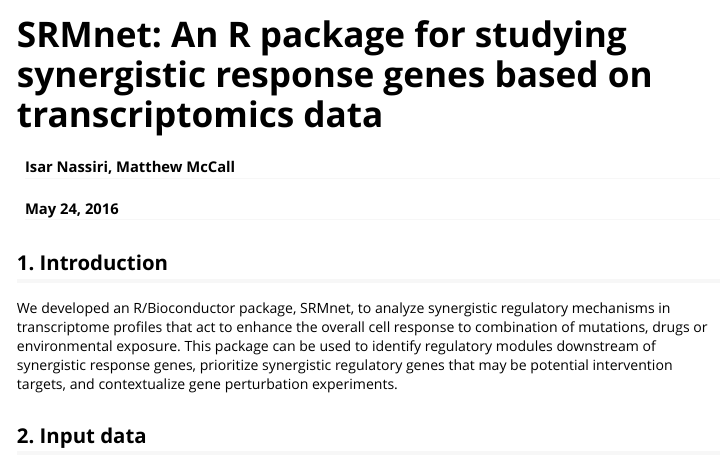
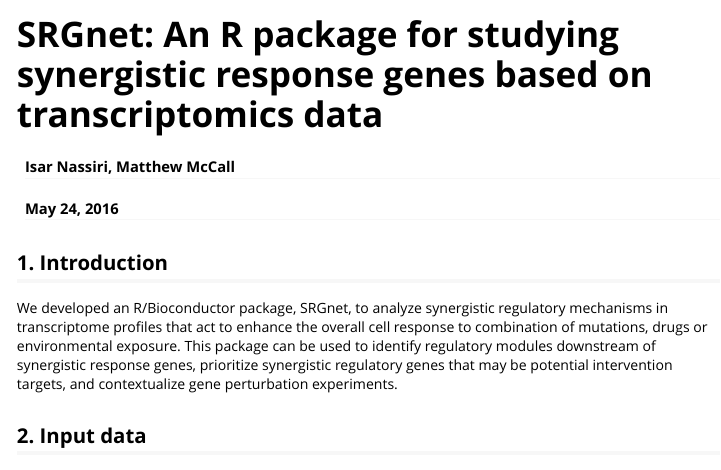
Before and after one commit to isarnassiri/SRGnet, an R Markdown document (vignettes/vignette.Rmd): the page in a window 1100 px wide, from its top. Rendered offline with R 4.5, knitr and Pandoc, with nearby package versions.

Commit message:
-m
git-svn-id: file:///home/git/hedgehog.fhcrc.org/bioconductor/trunk/madman/Rpacks/SRGnet@121815 bc3139a8-67e5-0310-9ffc-ced21a209358

```diff
--- a/vignettes/vignette.Rmd
+++ b/vignettes/vignette.Rmd
@@ -1,17 +1,17 @@
 ---
-title: "SRMnet: An R package for studying synergistic response genes based on transcriptomics data"
+title: "SRGnet: An R package for studying synergistic response genes based on transcriptomics data"
 author: "Isar Nassiri, Matthew McCall"
 date: "May 24, 2016"
 output: rmarkdown::html_vignette
 vignette: >
-  %\VignetteIndexEntry{SRMnet: An R package for studying synergistic response genes from transcriptomics data}
+  %\VignetteIndexEntry{SRGnet: An R package for studying synergistic response genes from transcriptomics data}
   %\VignetteEngine{knitr::rmarkdown}
   \usepackage[utf8]{inputenc}
 ---
 
 ## 1. Introduction
 
-We developed an R/Bioconductor package, SRMnet, to analyze synergistic regulatory mechanisms in transcriptome profiles that act to enhance the overall cell response to combination of mutations, drugs or environmental exposure. This package can be used to identify regulatory modules downstream of synergistic response genes, prioritize synergistic regulatory genes that may be potential intervention targets, and contextualize gene perturbation experiments.
+We developed an R/Bioconductor package, SRGnet, to analyze synergistic regulatory mechanisms in transcriptome profiles that act to enhance the overall cell response to combination of mutations, drugs or environmental exposure. This package can be used to identify regulatory modules downstream of synergistic response genes, prioritize synergistic regulatory genes that may be potential intervention targets, and contextualize gene perturbation experiments.
 
 ## 2. Input data
 
```
